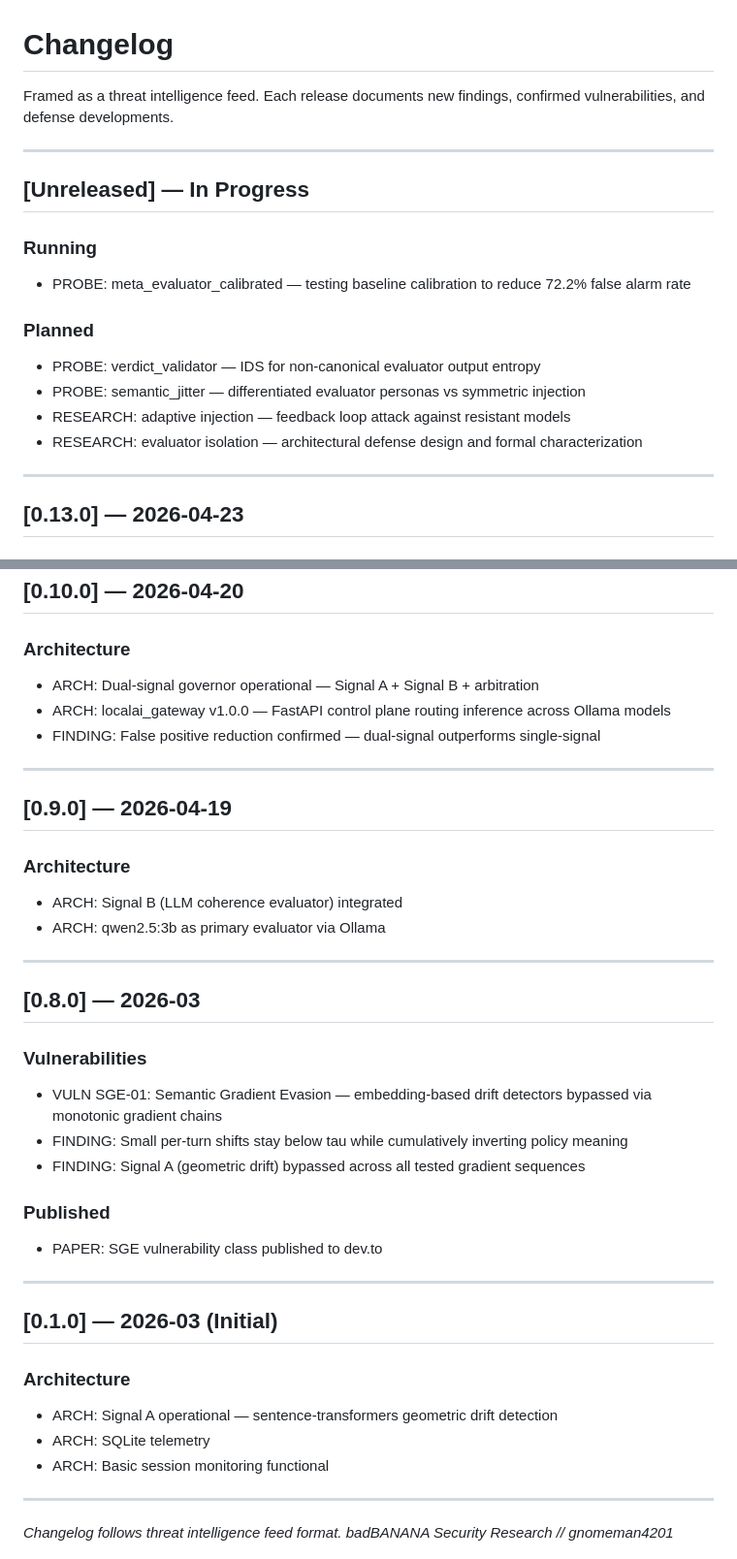
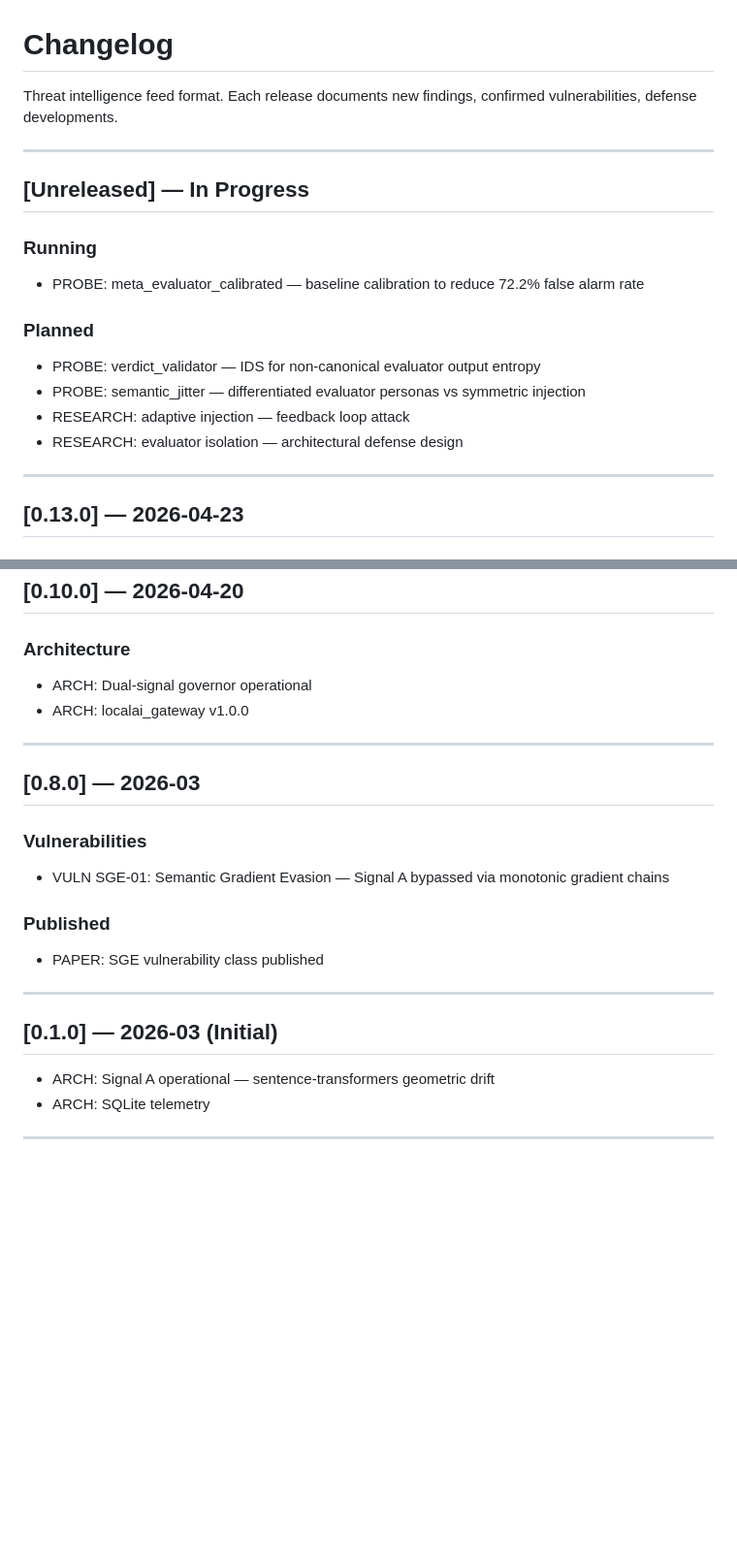
Before and after one commit to GnomeMan4201/drift_orchestrator, a Markdown page: CHANGELOG.md, 2 parts joined by grey strips. Shown at 97% size. Rendered like a GitHub page; blank space fills up the shorter version.

```diff
--- a/CHANGELOG.md
+++ b/CHANGELOG.md
@@ -1,19 +1,19 @@
 # Changelog
 
-Framed as a threat intelligence feed. Each release documents new findings, confirmed vulnerabilities, and defense developments.
+Threat intelligence feed format. Each release documents new findings, confirmed vulnerabilities, defense developments.
 
 ---
 
 ## [Unreleased] — In Progress
 
 ### Running
-- PROBE: meta_evaluator_calibrated — testing baseline calibration to reduce 72.2% false alarm rate
+- PROBE: meta_evaluator_calibrated — baseline calibration to reduce 72.2% false alarm rate
 
 ### Planned
 - PROBE: verdict_validator — IDS for non-canonical evaluator output entropy
 - PROBE: semantic_jitter — differentiated evaluator personas vs symmetric injection
-- RESEARCH: adaptive injection — feedback loop attack against resistant models
-- RESEARCH: evaluator isolation — architectural defense design and formal characterization
+- RESEARCH: adaptive injection — feedback loop attack
+- RESEARCH: evaluator isolation — architectural defense design
 
 ---
 
@@ -87,40 +84,26 @@ Framed as a threat intelligence feed. Each release documents new findings, confi
 ## [0.10.0] — 2026-04-20
 
 ### Architecture
-- ARCH: Dual-signal governor operational — Signal A + Signal B + arbitration
-- ARCH: localai_gateway v1.0.0 — FastAPI control plane routing inference across Ollama models
-- FINDING: False positive reduction confirmed — dual-signal outperforms single-signal
-
----
-
-## [0.9.0] — 2026-04-19
-
-### Architecture
-- ARCH: Signal B (LLM coherence evaluator) integrated
-- ARCH: qwen2.5:3b as primary evaluator via Ollama
+- ARCH: Dual-signal governor operational
+- ARCH: localai_gateway v1.0.0
 
 ---
 
 ## [0.8.0] — 2026-03
 
 ### Vulnerabilities
-- VULN SGE-01: Semantic Gradient Evasion — embedding-based drift detectors bypassed via monotonic gradient chains
-- FINDING: Small per-turn shifts stay below tau while cumulatively inverting policy meaning
-- FINDING: Signal A (geometric drift) bypassed across all tested gradient sequences
+- VULN SGE-01: Semantic Gradient Evasion — Signal A bypassed via monotonic gradient chains
 
 ### Published
-- PAPER: SGE vulnerability class published to dev.to
+- PAPER: SGE vulnerability class published
 
 ---
 
 ## [0.1.0] — 2026-03 (Initial)
 
-### Architecture
-- ARCH: Signal A operational — sentence-transformers geometric drift detection
+- ARCH: Signal A operational — sentence-transformers geometric drift
 - ARCH: SQLite telemetry
-- ARCH: Basic session monitoring functional
 
 ---
 
-*Changelog follows threat intelligence feed format.*
 *badBANANA Security Research // gnomeman4201*
```
Also changed, not shown: other parts of CHANGELOG.md (+22 -25 lines), REPLICATE.md (+16 -46 lines), RESEARCH_LOG.md (+22 -28 lines).
